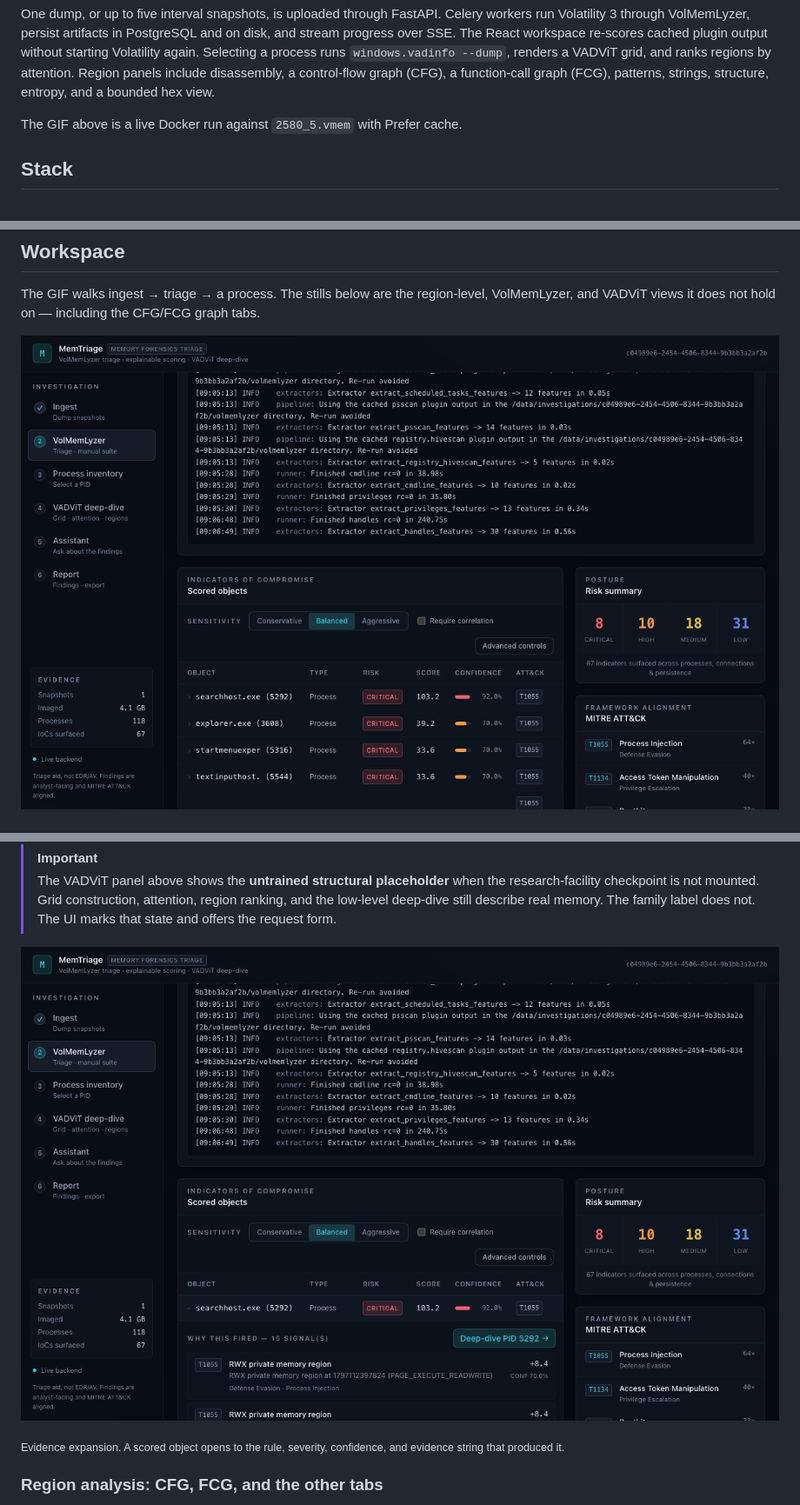
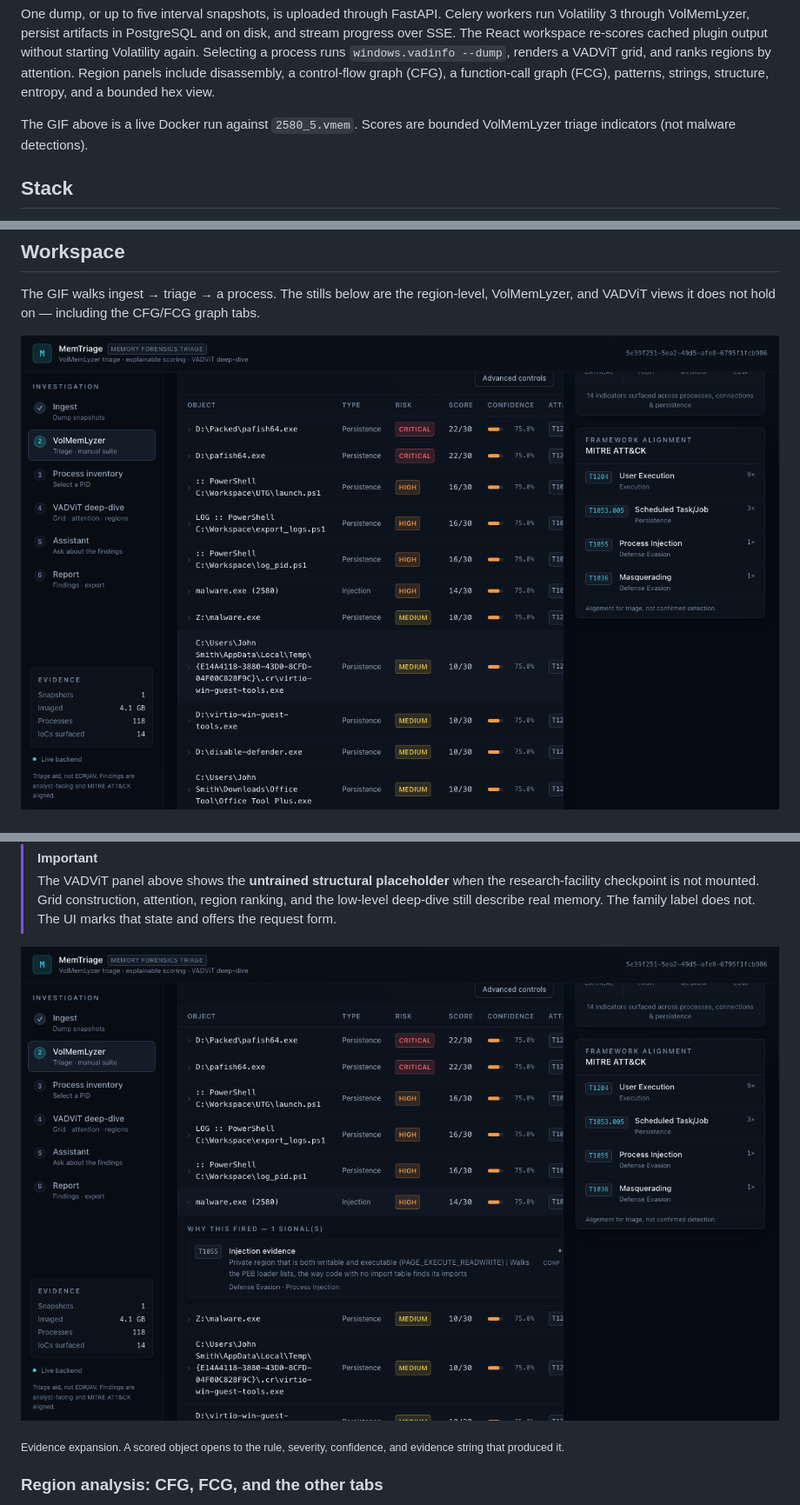
Before and after one commit to YaCnDehfuli/MemTriage, a Markdown page: README.md, 3 parts joined by grey strips. Shown at 87% size. GitHub-like rendering; pictures changed too: docs/figures/evidence-expansion.png, docs/figures/triage-board.png.

```diff
--- a/README.md
+++ b/README.md
@@ -14,7 +14,7 @@ Memory-forensics workspace that runs Volatility 3 triage, re-scores cached artif
 
 One dump, or up to five interval snapshots, is uploaded through FastAPI. Celery workers run Volatility 3 through VolMemLyzer, persist artifacts in PostgreSQL and on disk, and stream progress over SSE. The React workspace re-scores cached plugin output without starting Volatility again. Selecting a process runs `windows.vadinfo --dump`, renders a VADViT grid, and ranks regions by attention. Region panels include disassembly, a control-flow graph (CFG), a function-call graph (FCG), patterns, strings, structure, entropy, and a bounded hex view.
 
-The GIF above is a live Docker run against `2580_5.vmem` with Prefer cache.
+The GIF above is a live Docker run against `2580_5.vmem`. Scores are bounded VolMemLyzer triage indicators (not malware detections).
 
 ## Stack
 
```
Also changed, not shown: docs/demo/README.md (+7 -4 lines), 9 other files.
